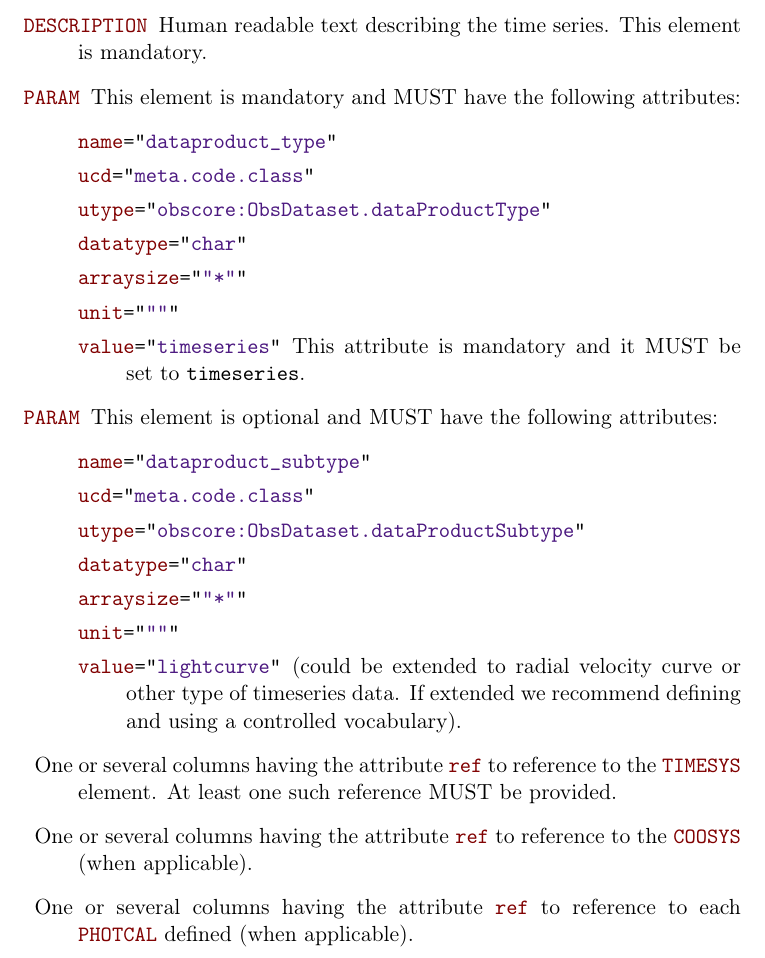
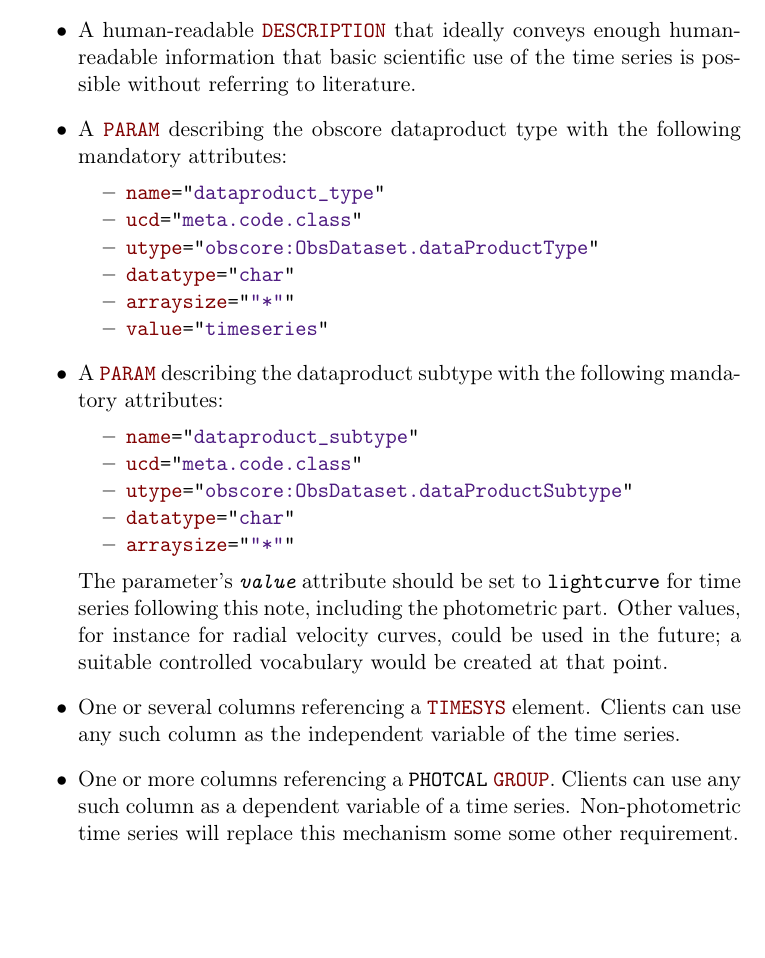
Before and after one commit to AdaNebot/TimeSeries, a LaTeX document (TimeSeries.tex): part of page 7 of 13, cut at the place of the change, the shorter picture padded with empty space. Compiled offline with pdfLaTeX; a LaTeX package or settings file that is missing is left out.

Commit message:
Reformatting the table requirements.
For one, I feel the "we require a PARAM element" style feels a bit odd,
since people have to read on to discover that it's not just any old
PARAM but two very specific ones.

Also, I'm sure we need to make clear where the requirements on having
columns referencing TIMESYS and the PHOTCAL group come from.

I've dropped the COOSYS requirement; if I'd say anything about it at all,
I'd outlaw COOSYS-referencing columns unless the time series actually
is a positional time series, so as to not block those for later.

```diff
--- a/TimeSeries.tex
+++ b/TimeSeries.tex
@@ -198,32 +198,49 @@ For other type of time series data not explicitly defined in this document we re
 %\todo{We could propose to define one \elem{TABLE} element to describe the content of each timeseries with common metadata (e.~g. one per filter) with no \elem{DATA}, and to add in a separate \elem{TABLE} element the \elem{DATA} part wich will referece the approprate \elem{TABLE} element. But to be honest I am not sure about the pros and contras of that at the moment of writing.}
 We propose to use the \elem{TABLE} element for describing the contents of the time series data itself. One \elem{TABLE} element MUST be present for each \elem{PHOTCAL} \elem{GROUP} element defined. We also propose to annotate the \elem{TABLE} as a timeseries using \elem{PARAM}s defined as elements from Obscore \citep{std:OBSCORE1.1}.
 The \elem{TABLE} must include:
-\begin{description}
-     \item[\attr{DESCRIPTION}] Human readable text describing the time series. This element is mandatory.
-     \item[\elem{PARAM}] This element is mandatory and MUST have the following attributes:
-     \begin{description}
-        \item[\attrval{name}{dataproduct\_type}]
-        \item[\attrval{ucd}{meta.code.class}]
-        \item[\attrval{utype}{obscore:ObsDataset.dataProductType}]
-        \item[\attrval{datatype}{char}]
-         \item[\attrval{arraysize}{"*"}]
-       \item[\attrval{unit}{""}]
-        \item[\attrval{value}{timeseries}] This attribute is mandatory and it MUST be set to \verb|timeseries|.
-     \end{description}
-     \item[\elem{PARAM}] This element is optional and MUST have the following attributes:
-     \begin{description}
-        \item[\attrval{name}{dataproduct\_subtype}]
-        \item[\attrval{ucd}{meta.code.class}]
-        \item[\attrval{utype}{obscore:ObsDataset.dataProductSubtype}]
-        \item[\attrval{datatype}{char}]
-        \item[\attrval{arraysize}{"*"}]
-        \item[\attrval{unit}{""}]
-        \item[\attrval{value}{lightcurve}] (could be extended to radial velocity curve or other type of timeseries data. If extended we recommend defining and using a controlled vocabulary).
-     \end{description}
-     \item One or several columns having the attribute \elem{ref} to reference to the \elem{TIMESYS} element. At least one such reference MUST be provided.
-     \item One or several columns having the attribute \elem{ref} to reference to the \elem{COOSYS} (when applicable).
-     \item One or several columns having the attribute \elem{ref} to reference to each \elem{PHOTCAL} defined (when applicable).
-\end{description}
+
+\begin{itemize}
+\item A human-readable \attr{DESCRIPTION} that ideally conveys enough
+human-readable information that basic scientific use of the time series
+is possible without referring to literature.
+
+\item A \elem{PARAM} describing the obscore dataproduct type with the
+following mandatory attributes:
+     \begin{compactitem}
+        \item \attrval{name}{dataproduct\_type}
+        \item \attrval{ucd}{meta.code.class}
+        \item \attrval{utype}{obscore:ObsDataset.dataProductType}
+        \item \attrval{datatype}{char}
+        \item \attrval{arraysize}{"*"}
+        \item \attrval{value}{timeseries}
+     \end{compactitem}
+
+\item A \elem{PARAM} describing the dataproduct subtype with the
+following mandatory attributes:
+
+     \begin{compactitem}
+        \item \attrval{name}{dataproduct\_subtype}
+        \item \attrval{ucd}{meta.code.class}
+        \item \attrval{utype}{obscore:ObsDataset.dataProductSubtype}
+        \item \attrval{datatype}{char}
+        \item \attrval{arraysize}{"*"}
+     \end{compactitem}
+
+The parameter's \xmlel{value} attribute should be set to
+\texttt{lightcurve} for time series following this note, including the
+photometric part.  Other values, for instance for radial velocity
+curves, could be used in the future; a suitable controlled vocabulary
+would be created at that point.
+
+     \item One or several columns referencing a \elem{TIMESYS} element.
+     Clients can use any such column as the independent variable of the
+     time series.
+
+     \item One or more columns referencing a \texttt{PHOTCAL}
+     \elem{GROUP}.  Clients can use any such column as a dependent
+     variable of a time series.  Non-photometric time series will
+     replace this mechanism some some other requirement.
+\end{itemize}
 
 \input{table_TIMESERIES.tex}
 
```
